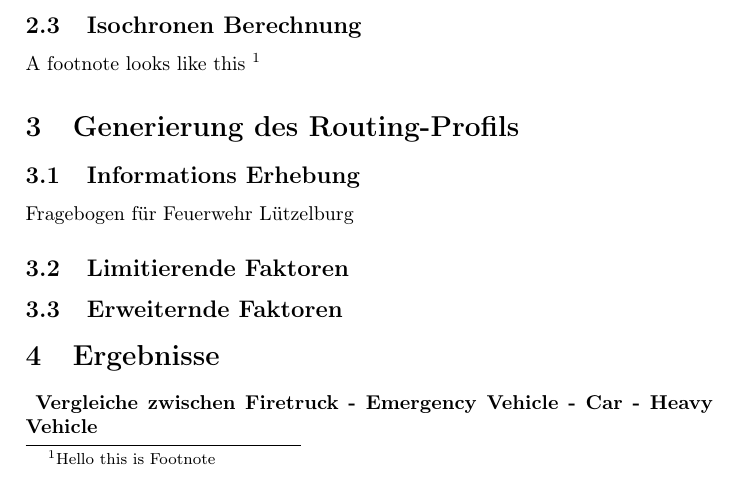
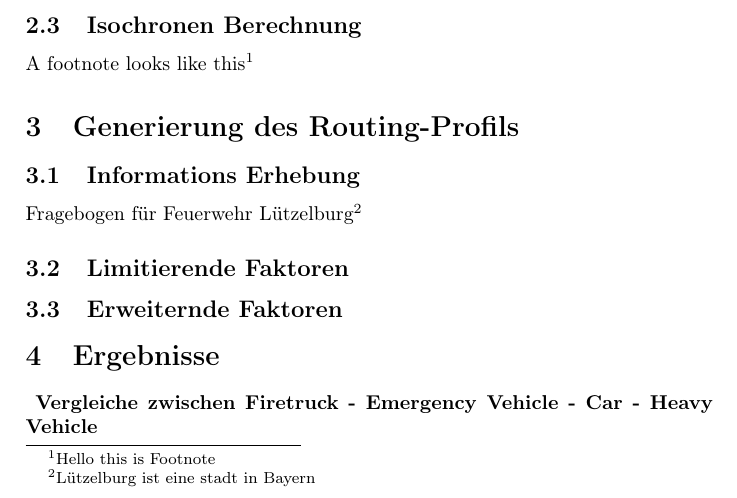
Before and after one commit to TimMcCauley/ba_thesis, a LaTeX document (Tex/hello.tex): part of page 1 of 2, cut so that both start at the same text. Compiled offline with pdfLaTeX.

Commit message:
updated files

```diff
--- a/Tex/hello.tex
+++ b/Tex/hello.tex
@@ -30,12 +30,12 @@ Blahblah \ldots
 \subsection{Routing}
 
 \subsection{Isochronen Berechnung}
-A footnote looks like this \footnote{Hello this is Footnote}
+A footnote looks like this\footnote{Hello this is Footnote}
 
 \section{Generierung des Routing-Profils}
 
 \subsection{Informations Erhebung}
-Fragebogen für Feuerwehr Lützelburg
+Fragebogen für Feuerwehr Lützelburg\footnote{Lützelburg ist eine stadt in Bayern}
 
 \subsection{Limitierende Faktoren}
 
```
Also changed, not shown: Tex/hello.pdf, 2 other files.
